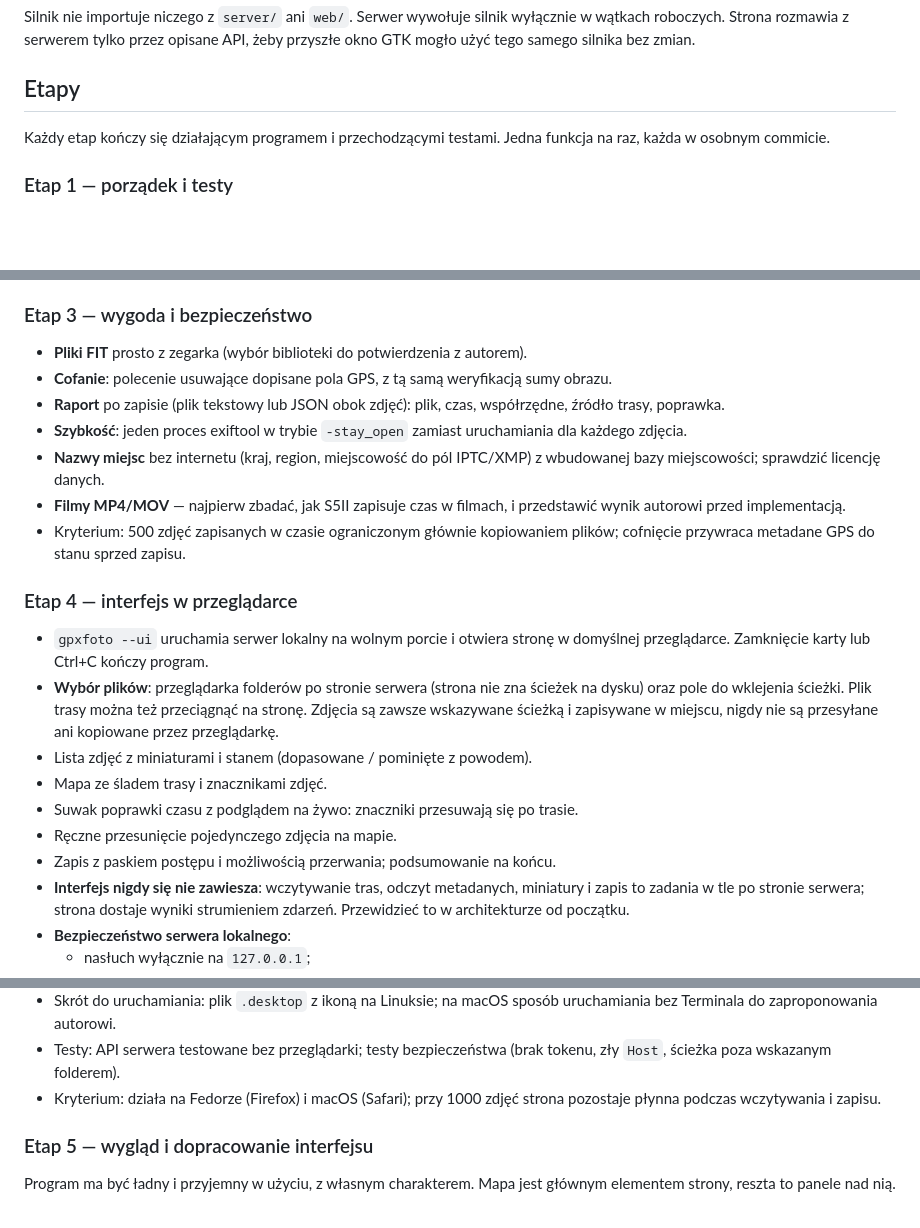
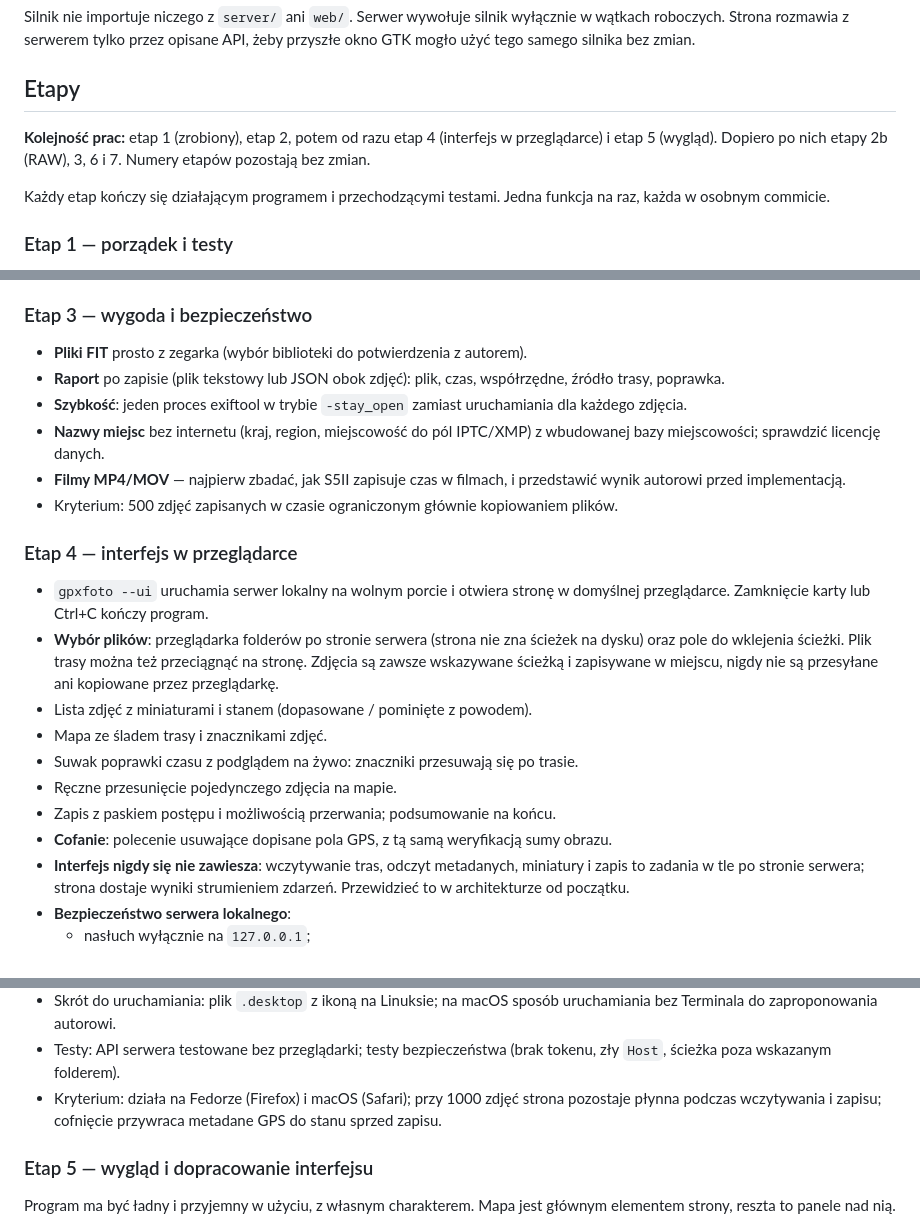
Before and after one commit to TomaszBojanowski/gpxfoto, a Markdown page: PLAN.md, 3 parts joined by grey strips. Rendered like a GitHub page; blank space fills up the shorter version.

Commit message:
Reorder the stages and move undo to the browser interface

```diff
--- a/PLAN.md
+++ b/PLAN.md
@@ -101,6 +101,8 @@ Silnik nie importuje niczego z `server/` ani `web/`. Serwer wywołuje silnik wy
 
 ## Etapy
 
+**Kolejność prac:** etap 1 (zrobiony), etap 2, potem od razu etap 4 (interfejs w przeglądarce) i etap 5 (wygląd). Dopiero po nich etapy 2b (RAW), 3, 6 i 7. Numery etapów pozostają bez zmian.
+
 Każdy etap kończy się działającym programem i przechodzącymi testami. Jedna funkcja na raz, każda w osobnym commicie.
 
 ### Etap 1 — porządek i testy
@@ -141,12 +143,11 @@ Każdy etap kończy się działającym programem i przechodzącymi testami. Jedn
 ### Etap 3 — wygoda i bezpieczeństwo
 
 - **Pliki FIT** prosto z zegarka (wybór biblioteki do potwierdzenia z autorem).
-- **Cofanie**: polecenie usuwające dopisane pola GPS, z tą samą weryfikacją sumy obrazu.
 - **Raport** po zapisie (plik tekstowy lub JSON obok zdjęć): plik, czas, współrzędne, źródło trasy, poprawka.
 - **Szybkość**: jeden proces exiftool w trybie `-stay_open` zamiast uruchamiania dla każdego zdjęcia.
 - **Nazwy miejsc** bez internetu (kraj, region, miejscowość do pól IPTC/XMP) z wbudowanej bazy miejscowości; sprawdzić licencję danych.
 - **Filmy MP4/MOV** — najpierw zbadać, jak S5II zapisuje czas w filmach, i przedstawić wynik autorowi przed implementacją.
-- Kryterium: 500 zdjęć zapisanych w czasie ograniczonym głównie kopiowaniem plików; cofnięcie przywraca metadane GPS do stanu sprzed zapisu.
+- Kryterium: 500 zdjęć zapisanych w czasie ograniczonym głównie kopiowaniem plików.
 
 ### Etap 4 — interfejs w przeglądarce
 
@@ -157,6 +158,7 @@ Każdy etap kończy się działającym programem i przechodzącymi testami. Jedn
 - Suwak poprawki czasu z podglądem na żywo: znaczniki przesuwają się po trasie.
 - Ręczne przesunięcie pojedynczego zdjęcia na mapie.
 - Zapis z paskiem postępu i możliwością przerwania; podsumowanie na końcu.
+- **Cofanie**: polecenie usuwające dopisane pola GPS, z tą samą weryfikacją sumy obrazu.
 - **Interfejs nigdy się nie zawiesza**: wczytywanie tras, odczyt metadanych, miniatury i zapis to zadania w tle po stronie serwera; strona dostaje wyniki strumieniem zdarzeń. Przewidzieć to w architekturze od początku.
 - **Bezpieczeństwo serwera lokalnego**:
   - nasłuch wyłącznie na `127.0.0.1`;
@@ -168,7 +170,7 @@ Każdy etap kończy się działającym programem i przechodzącymi testami. Jedn
 - Tryb jasny i ciemny według ustawień systemu; układ działa także na wąskim ekranie.
 - Skrót do uruchamiania: plik `.desktop` z ikoną na Linuksie; na macOS sposób uruchamiania bez Terminala do zaproponowania autorowi.
 - Testy: API serwera testowane bez przeglądarki; testy bezpieczeństwa (brak tokenu, zły `Host`, ścieżka poza wskazanym folderem).
-- Kryterium: działa na Fedorze (Firefox) i macOS (Safari); przy 1000 zdjęć strona pozostaje płynna podczas wczytywania i zapisu.
+- Kryterium: działa na Fedorze (Firefox) i macOS (Safari); przy 1000 zdjęć strona pozostaje płynna podczas wczytywania i zapisu; cofnięcie przywraca metadane GPS do stanu sprzed zapisu.
 
 ### Etap 5 — wygląd i dopracowanie interfejsu
 
```
